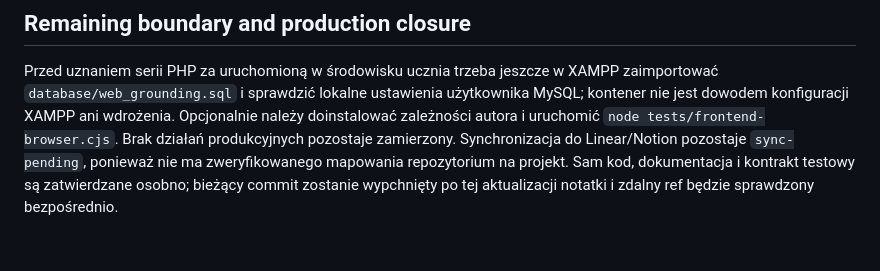
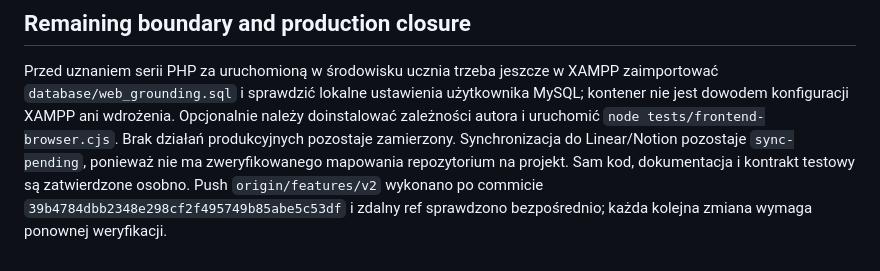
Before and after one commit to Radomiej/web-grounding, a Markdown page: docs/sessions/2026-09-14_course-series-1xx-4xx.md, the part around the change. Rendered like a GitHub page.

Commit message:
docs: close PHP container handoff

```diff
--- a/docs/sessions/2026-09-14_course-series-1xx-4xx.md
+++ b/docs/sessions/2026-09-14_course-series-1xx-4xx.md
@@ -161,6 +161,7 @@ należy doinstalować zależności autora i uruchomić `node tests/frontend-brow
 Brak działań produkcyjnych pozostaje zamierzony. Synchronizacja do Linear/Notion
 pozostaje `sync-pending`, ponieważ nie ma zweryfikowanego mapowania repozytorium
 na projekt.
-Sam kod, dokumentacja i kontrakt testowy są zatwierdzane osobno; bieżący commit
-zostanie wypchnięty po tej aktualizacji notatki i zdalny ref będzie sprawdzony
-bezpośrednio.
+Sam kod, dokumentacja i kontrakt testowy są zatwierdzone osobno. Push
+`origin/features/v2` wykonano po commicie `39b4784dbb2348e298cf2f495749b85abe5c53df`
+i zdalny ref sprawdzono bezpośrednio; każda kolejna zmiana wymaga ponownej
+weryfikacji.
```
